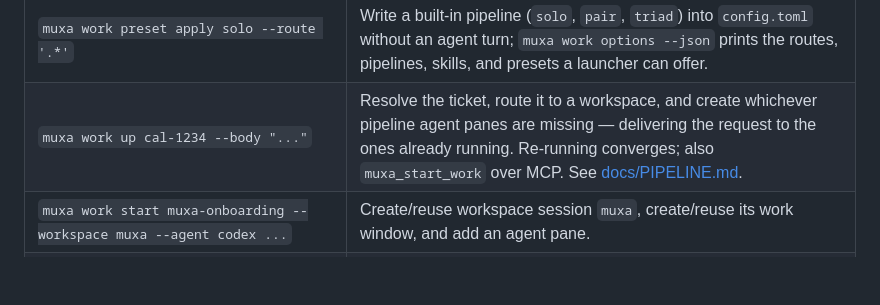
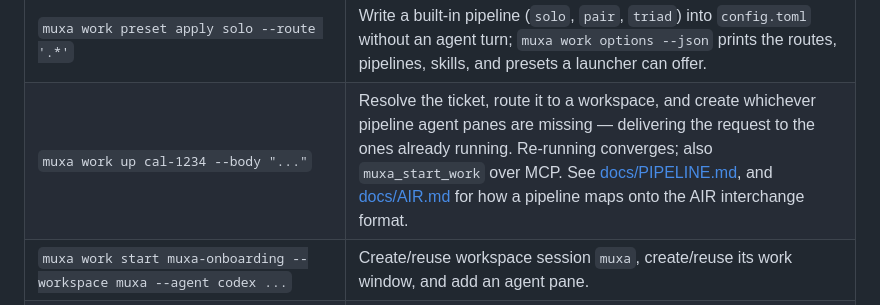
Before and after one commit to Open330/muxa, a Markdown page: README.md, the part around the change. GitHub-like rendering; blank space fills up the shorter version.

```diff
--- a/README.md
+++ b/README.md
@@ -298,7 +298,7 @@ the tour. `--print` emits the same sixteen-step workflow without starting tmux.
 | `muxa automation list` / `muxa automation test resume-after-limit` | Inspect the rule engine and see what a rule would do right now without firing it. A rule reacts to an agent event (a session limit, a wait for input, an idle stretch) after a delay, with guards that a rule cannot opt out of. See [docs/AUTOMATION.md](docs/AUTOMATION.md). |
 | `muxa config show` / `muxa config set --from new.toml` | Read and replace the daemon's `config.toml` through muxad, which parses and validates before writing. Muxa.app's Settings › Advanced edits the same file the same way. |
 | `muxa work preset apply solo --route '.*'` | Write a built-in pipeline (`solo`, `pair`, `triad`) into `config.toml` without an agent turn; `muxa work options --json` prints the routes, pipelines, skills, and presets a launcher can offer. |
-| `muxa work up cal-1234 --body "..."` | Resolve the ticket, route it to a workspace, and create whichever pipeline agent panes are missing — delivering the request to the ones already running. Re-running converges; also `muxa_start_work` over MCP. See [docs/PIPELINE.md](docs/PIPELINE.md). |
+| `muxa work up cal-1234 --body "..."` | Resolve the ticket, route it to a workspace, and create whichever pipeline agent panes are missing — delivering the request to the ones already running. Re-running converges; also `muxa_start_work` over MCP. See [docs/PIPELINE.md](docs/PIPELINE.md), and [docs/AIR.md](docs/AIR.md) for how a pipeline maps onto the AIR interchange format. |
 | `muxa work start muxa-onboarding --workspace muxa --agent codex ...` | Create/reuse workspace session `muxa`, create/reuse its work window, and add an agent pane. |
 | `muxa workspace list/show/view/close` | Inspect, give the current terminal an independent grouped view of, or explicitly close workspace/project sessions. |
 | `muxa window rename NAME` | Give a tmux window a stable normalized name, or restore process-based naming with `--auto`. |
```
Also changed, not shown: CHANGELOG.md (+8 -1 lines), docs/AUTOMATION.md (+6 -5 lines).
